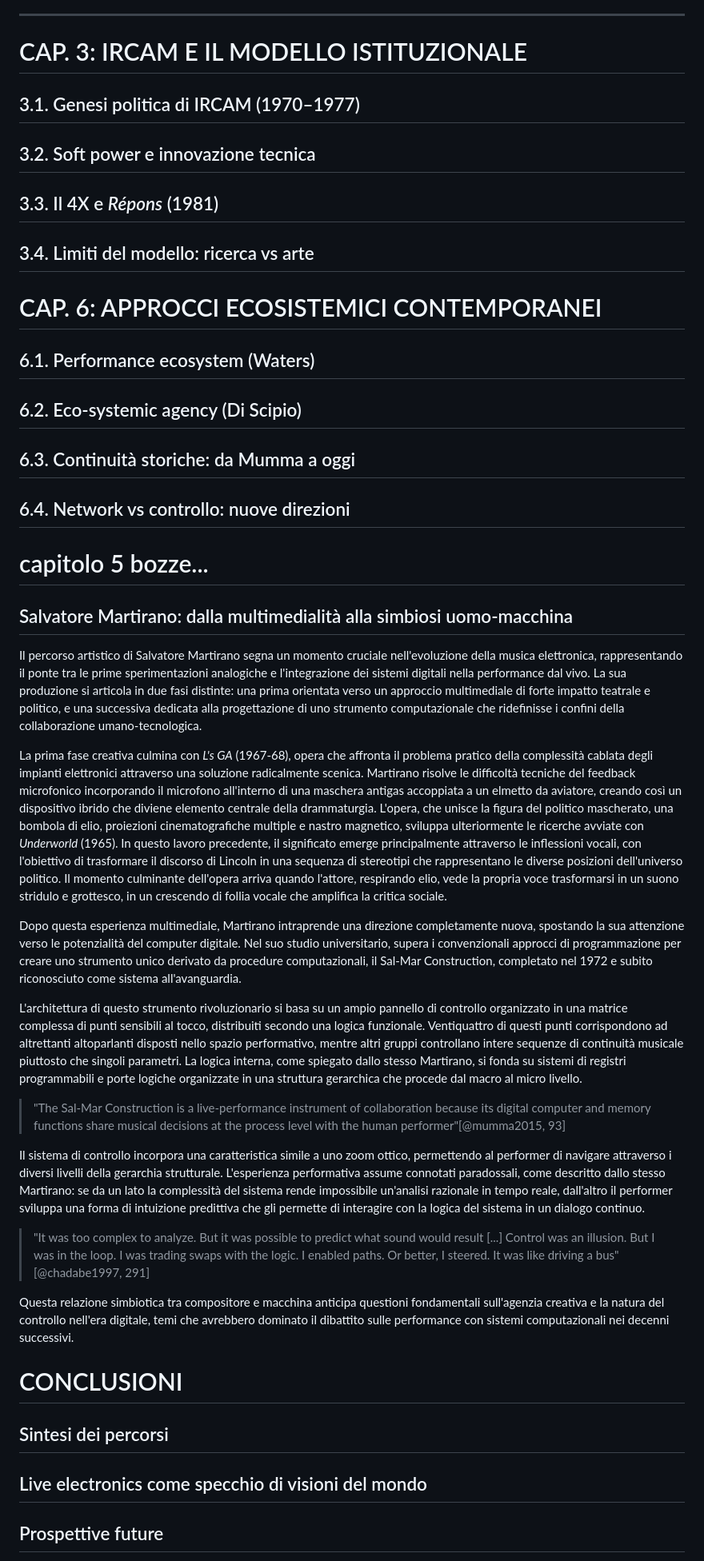
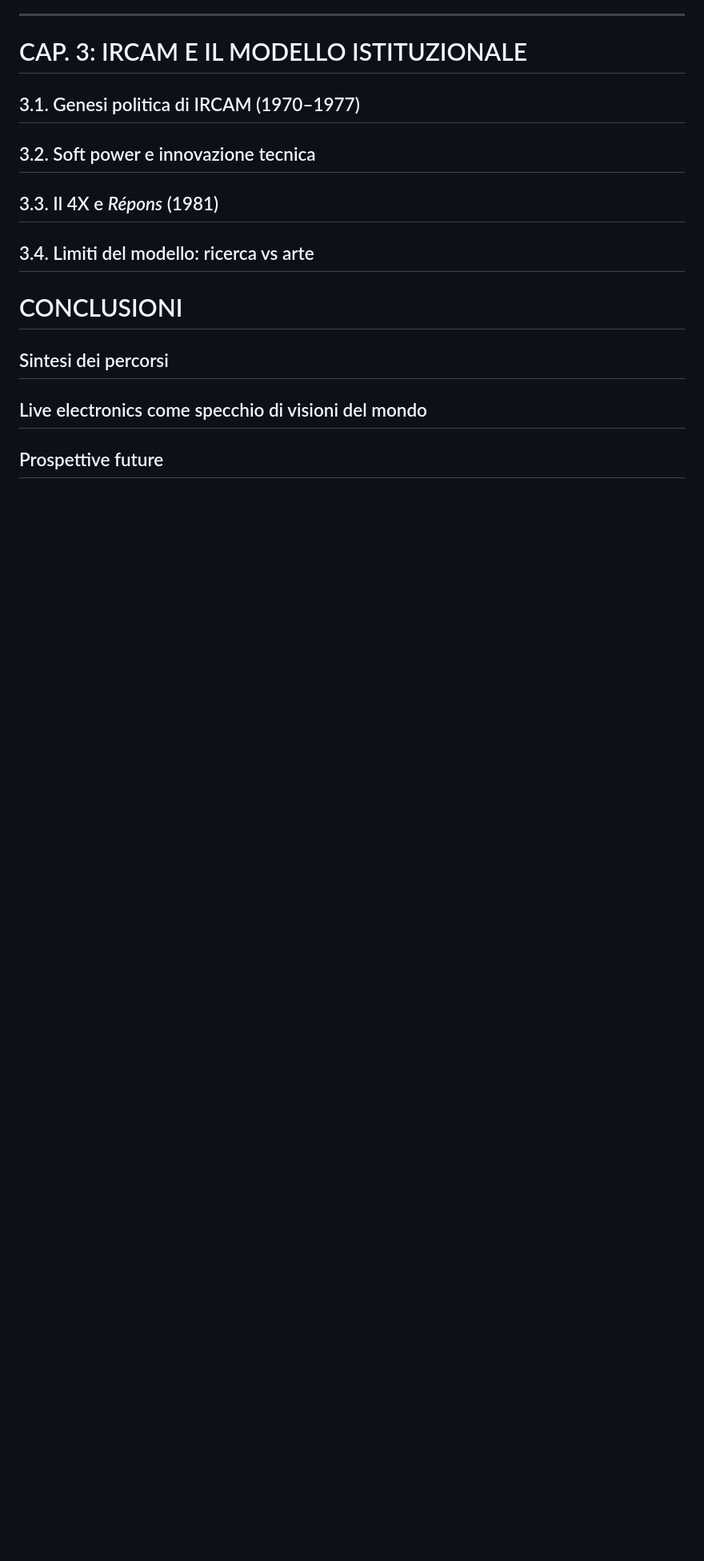
Before and after one commit to MusEl-ConsAq/GRDM-CODM05_II-COME04, a Markdown page: README.md, the part around one of its changes. Shown at 80% size. Drawn GitHub-style; blank space fills up the shorter version.

```diff
--- a/README.md
+++ b/README.md
@@ -381,40 +392,6 @@ Le citazioni seguono il formato Pandoc e sono tutte tracciate a fonti specifiche
 ## 3.4. Limiti del modello: ricerca vs arte
 
 
-# CAP. 6: APPROCCI ECOSISTEMICI CONTEMPORANEI
-
-## 6.1. Performance ecosystem (Waters)
-
-## 6.2. Eco-systemic agency (Di Scipio)
-
-## 6.3. Continuità storiche: da Mumma a oggi
-
-## 6.4. Network vs controllo: nuove direzioni
-
-# capitolo 5 bozze...
-
-## Salvatore Martirano: dalla multimedialità alla simbiosi uomo-macchina
-
-Il percorso artistico di Salvatore Martirano segna un momento cruciale nell'evoluzione della musica elettronica, rappresentando il ponte tra le prime sperimentazioni analogiche e l'integrazione dei sistemi digitali nella performance dal vivo. La sua produzione si articola in due fasi distinte: una prima orientata verso un approccio multimediale di forte impatto teatrale e politico, e una successiva dedicata alla progettazione di uno strumento computazionale che ridefinisse i confini della collaborazione umano-tecnologica.
-
-La prima fase creativa culmina con *L's GA* (1967-68), opera che affronta il problema pratico della complessità cablata degli impianti elettronici attraverso una soluzione radicalmente scenica. Martirano risolve le difficoltà tecniche del feedback microfonico incorporando il microfono all'interno di una maschera antigas accoppiata a un elmetto da aviatore, creando così un dispositivo ibrido che diviene elemento centrale della drammaturgia. L'opera, che unisce la figura del politico mascherato, una bombola di elio, proiezioni cinematografiche multiple e nastro magnetico, sviluppa ulteriormente le ricerche avviate con *Underworld* (1965). In questo lavoro precedente, il significato emerge principalmente attraverso le inflessioni vocali, con l'obiettivo di trasformare il discorso di Lincoln in una sequenza di stereotipi che rappresentano le diverse posizioni dell'universo politico. Il momento culminante dell'opera arriva quando l'attore, respirando elio, vede la propria voce trasformarsi in un suono stridulo e grottesco, in un crescendo di follia vocale che amplifica la critica sociale.
-
-Dopo questa esperienza multimediale, Martirano intraprende una direzione completamente nuova, spostando la sua attenzione verso le potenzialità del computer digitale. Nel suo studio universitario, supera i convenzionali approcci di programmazione per creare uno strumento unico derivato da procedure computazionali, il Sal-Mar Construction, completato nel 1972 e subito riconosciuto come sistema all'avanguardia.
-
-L'architettura di questo strumento rivoluzionario si basa su un ampio pannello di controllo organizzato in una matrice complessa di punti sensibili al tocco, distribuiti secondo una logica funzionale. Ventiquattro di questi punti corrispondono ad altrettanti altoparlanti disposti nello spazio performativo, mentre altri gruppi controllano intere sequenze di continuità musicale piuttosto che singoli parametri. La logica interna, come spiegato dallo stesso Martirano, si fonda su sistemi di registri programmabili e porte logiche organizzate in una struttura gerarchica che procede dal macro al micro livello.
-
-> "The Sal-Mar Construction is a live-performance instrument of collaboration because its digital computer and memory functions share musical decisions at the process level with the human performer"[@mumma2015, 93]
-
-Il sistema di controllo incorpora una caratteristica simile a uno zoom ottico, permettendo al performer di navigare attraverso i diversi livelli della gerarchia strutturale. L'esperienza performativa assume connotati paradossali, come descritto dallo stesso Martirano: se da un lato la complessità del sistema rende impossibile un'analisi razionale in tempo reale, dall'altro il performer sviluppa una forma di intuizione predittiva che gli permette di interagire con la logica del sistema in un dialogo continuo.
-
-> "It was too complex to analyze. But it was possible to predict what sound would result [...] Control was an illusion. But I was in the loop. I was trading swaps with the logic. I enabled paths. Or better, I steered. It was like driving a bus"[@chadabe1997, 291]
-
-Questa relazione simbiotica tra compositore e macchina anticipa questioni fondamentali sull'agenzia creativa e la natura del controllo nell'era digitale, temi che avrebbero dominato il dibattito sulle performance con sistemi computazionali nei decenni successivi.
-
-
-
-
-
 # CONCLUSIONI
 
 ## Sintesi dei percorsi
```
Also changed, not shown: other parts of README.md (+20 -20 lines).
